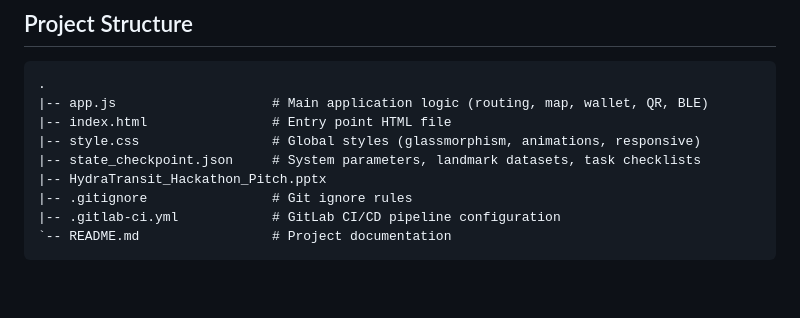
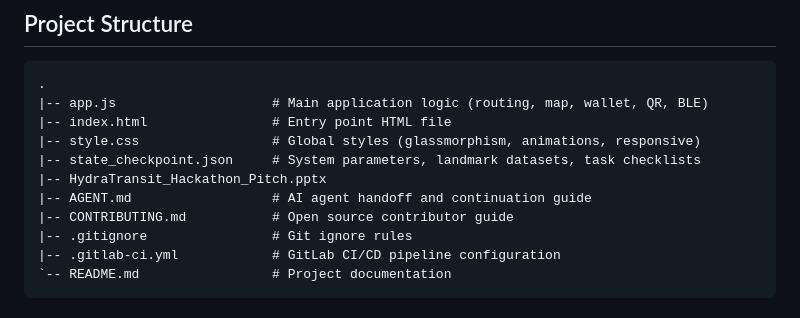
Before and after one commit to NavyaSaitej/hydratransit-app, a Markdown page: README.md, the part around the change. Rendered like a GitHub page; blank space fills up the shorter version.

Commit message:
docs: add agent and contributor guides

```diff
--- a/README.md
+++ b/README.md
@@ -89,6 +89,8 @@ Production deployment: https://hydratransit-app.vercel.app
 |-- style.css                 # Global styles (glassmorphism, animations, responsive)
 |-- state_checkpoint.json     # System parameters, landmark datasets, task checklists
 |-- HydraTransit_Hackathon_Pitch.pptx
+|-- AGENT.md                  # AI agent handoff and continuation guide
+|-- CONTRIBUTING.md           # Open source contributor guide
 |-- .gitignore                # Git ignore rules
 |-- .gitlab-ci.yml            # GitLab CI/CD pipeline configuration
 `-- README.md                 # Project documentation
```
Also changed, not shown: AGENT.md (added, +135 -0 lines), CONTRIBUTING.md (added, +268 -0 lines).
